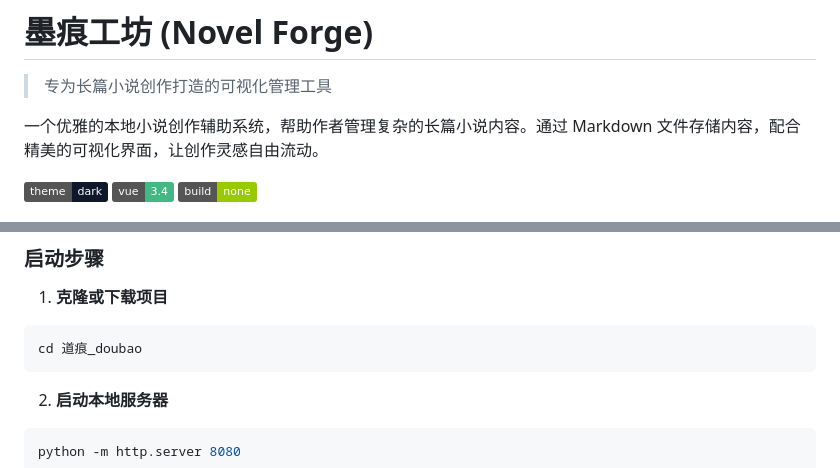
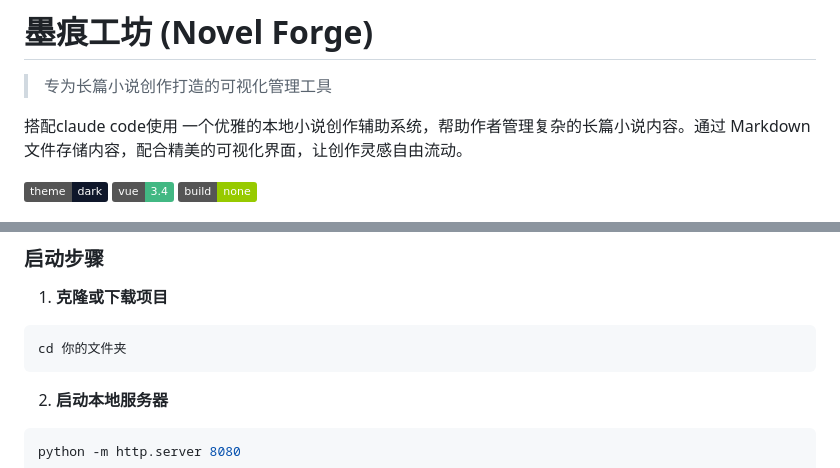
Before and after one commit to a11003070312/Novel-Forge, a Markdown page: README.md, 2 parts joined by grey strips. Rendered like a GitHub page; badges without logos.

````diff
--- a/README.md
+++ b/README.md
@@ -2,6 +2,7 @@
 
 > 专为长篇小说创作打造的可视化管理工具
 
+搭配claude code使用
 一个优雅的本地小说创作辅助系统，帮助作者管理复杂的长篇小说内容。通过 Markdown 文件存储内容，配合精美的可视化界面，让创作灵感自由流动。
 
 ![深色主题](https://img.shields.io/badge/theme-dark-0f172a)
@@ -48,7 +49,7 @@
 
 1. **克隆或下载项目**
 ```bash
-cd 道痕_doubao
+cd 你的文件夹
 ```
 
 2. **启动本地服务器**
````
